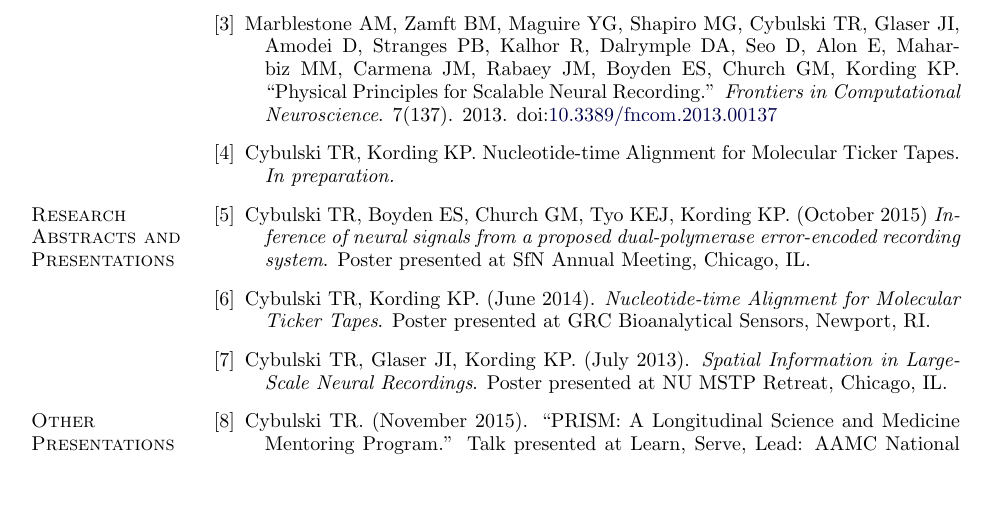
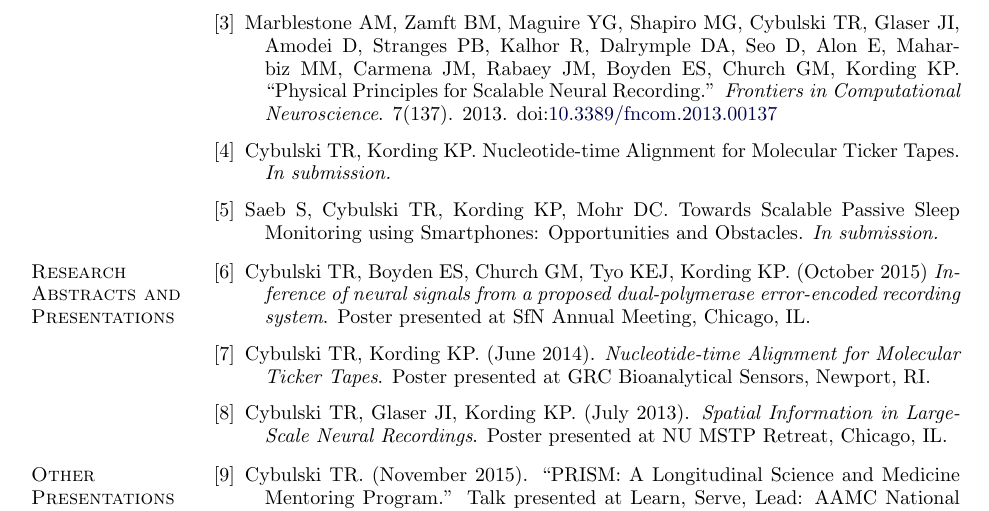
Before and after one commit to tcyb/cybcv, a LaTeX CV (cv/cv_cybulski.tex): part of page 1 of 3, cut so that both start at the same text, the shorter picture padded with empty space. Compiled offline with pdfLaTeX.

Commit message:
added sohrob pub

```diff
--- a/cv/cv_cybulski.tex
+++ b/cv/cv_cybulski.tex
@@ -397,7 +397,8 @@ Cambridge, MA
 	\item Zhang~W, Chen~Y, Cybulski~TR, Fabbri~D, Gunter~C, Lawlor~P, Liebovitz~D, Malin~B. ``Decide Now or Decide Later? Quantifying the Tradeoff between Prospective and Retrospective Access Decisions.''	\emph{Proceedings  of the 2014 ACM SIGSAC Conference on Computer \& Communications Cecurity}. Paper presented at ACM SIGSAC Conference on Computer \& Communications Security, Scottsdale, AZ, USA. 2014. \doi{10.1145/2660267.2660341}
 
 	\item Marblestone~AM, Zamft~BM, Maguire~YG, Shapiro~MG, Cybulski~TR, Glaser~JI, Amodei~D, Stranges~PB, Kalhor~R, Dalrymple~DA, Seo~D, Alon~E, Maharbiz~MM, Carmena~JM, Rabaey~JM, Boyden~ES, Church~GM, Kording~KP. ``Physical Principles for Scalable Neural Recording.'' \emph{Frontiers in Computational Neuroscience}. 7(137). 2013. \doi{10.3389/fncom.2013.00137}
-	\item Cybulski TR, Kording KP. Nucleotide-time Alignment for Molecular Ticker Tapes. \textit{In preparation.}
+	\item Cybulski TR, Kording KP. Nucleotide-time Alignment for Molecular Ticker Tapes. \textit{In submission.}
+	\item Saeb S, Cybulski TR, Kording KP, Mohr DC. Towards Scalable Passive Sleep Monitoring using Smartphones: Opportunities and Obstacles. \textit{In submission.}
 \end{bibenum}
 
 \section{Research Abstracts and Presentations}
```
Also changed, not shown: cv/cv_cybulski.pdf, 2 other files.
